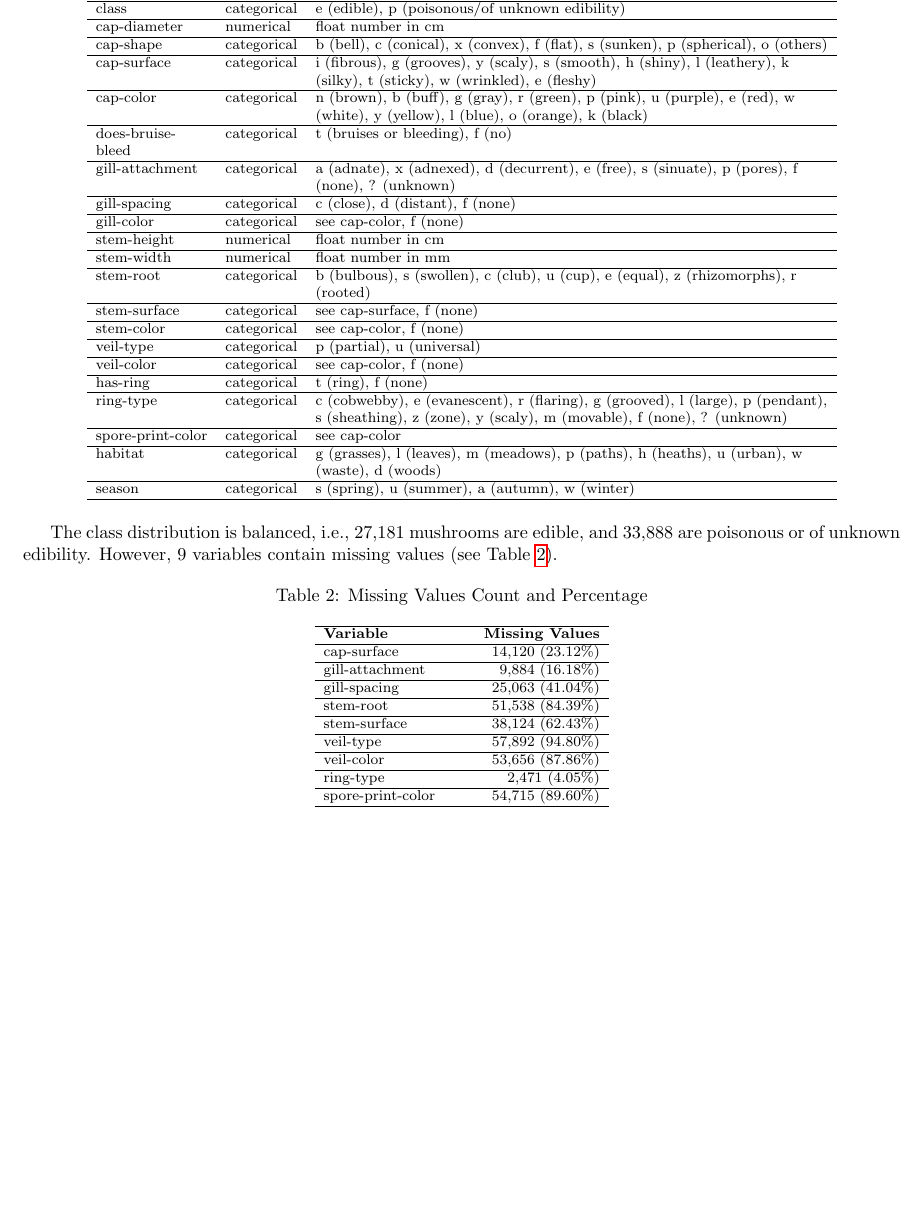
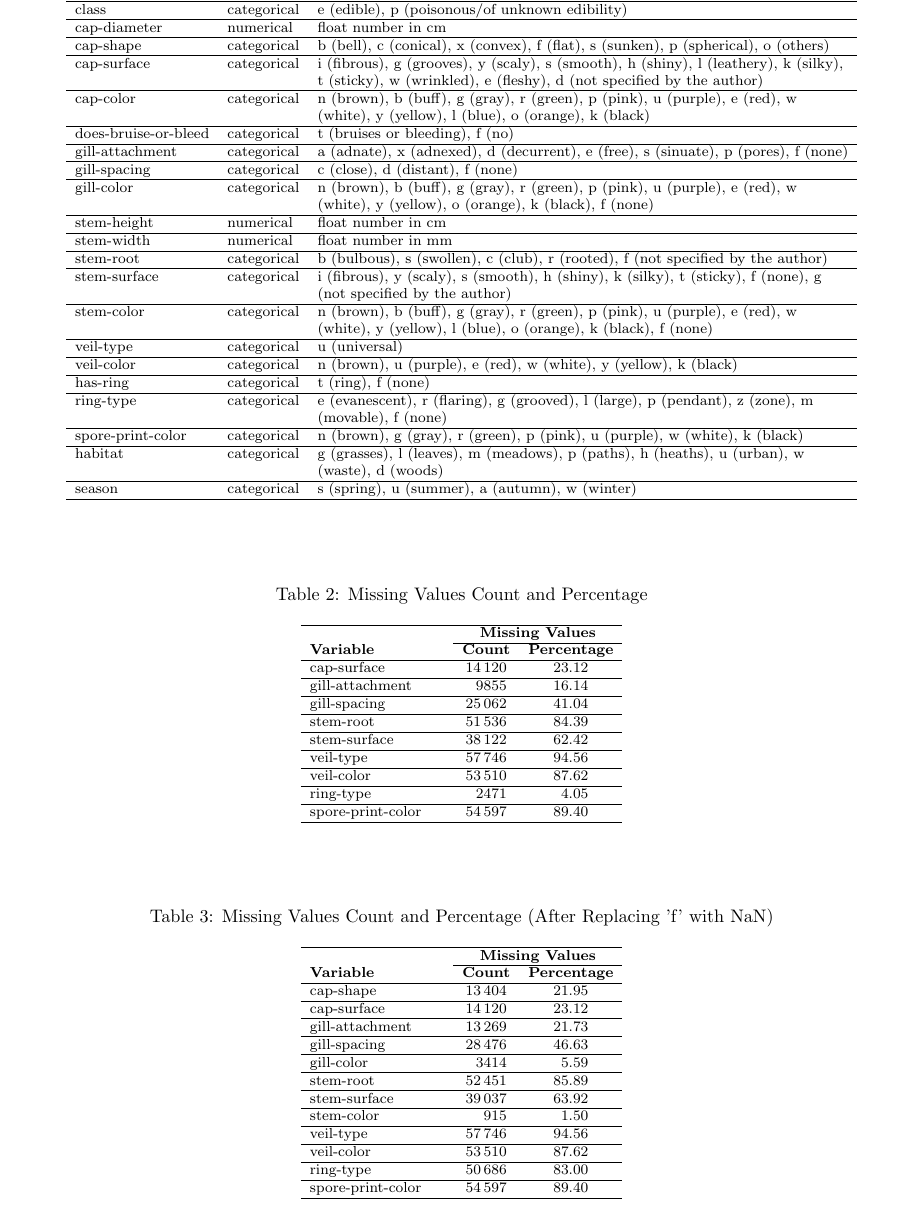
Before and after one commit to julwdo/ML-project, a LaTeX document (latex/ML-Project-JW.tex): part of page 2 of 7 before the commit and part of page 7 of 7 after it, cut so that both start at the same text, the shorter picture padded with empty space. Compiled offline with pdfLaTeX.

Commit message:
added some things to main and described data preprocessing

```diff
--- a/latex/ML-Project-JW.tex
+++ b/latex/ML-Project-JW.tex
@@ -4,8 +4,7 @@
 \usepackage{array} % For custom column widths
 \usepackage{calc} % To use \widthof
 
-\usepackage{amsthm} % For definitions
-\newtheorem{definition}{Definition}[section]
+\usepackage{siunitx} % Formatting numbers in a table
 
 \usepackage{amsmath}
 \usepackage{subcaption}
@@ -15,10 +14,6 @@
 \usepackage{xcolor}
 \usepackage{multirow}
 %\usepackage{placeins}
-
-\usepackage{algorithm}
-\usepackage{algorithmicx}
-\usepackage{algpseudocode}
 
 \geometry{
     a4paper,
@@ -78,60 +63,3 @@ The \href{https://archive.ics.uci.edu/dataset/848/secondary+mushroom+dataset}{da
-\label{tab:mushroom_variables}
-\begin{tabular}{
->{\raggedright\arraybackslash}p{\widthof{spore-print-color}}
->{\raggedright\arraybackslash}p{\widthof{categorical}}
->{\raggedright\arraybackslash}p{\widthof{b (bell), c (conical), x (convex), f (flat), s (sunken), p (spherical), o (others)}}
-}
-\hline
-\textbf{Variable} & \textbf{Type} & \textbf{Possible Values} \\ \hline
-class & categorical & e (edible), p (poisonous/of unknown edibility) \\ \hline
-cap-diameter & numerical & float number in cm \\ \hline
-cap-shape & categorical & b (bell), c (conical), x (convex), f (flat), s (sunken), p (spherical), o (others) \\ \hline
-cap-surface & categorical & i (fibrous), g (grooves), y (scaly), s (smooth), h (shiny), l (leathery), k (silky), t (sticky), w (wrinkled), e (fleshy) \\ \hline
-cap-color & categorical & n (brown), b (buff), g (gray), r (green), p (pink), u (purple), e (red), w (white), y (yellow), l (blue), o (orange), k (black) \\ \hline
-does-bruise-bleed & categorical & t (bruises or bleeding), f (no) \\ \hline
-gill-attachment & categorical & a (adnate), x (adnexed), d (decurrent), e (free), s (sinuate), p (pores), f (none), ? (unknown) \\ \hline
-gill-spacing & categorical & c (close), d (distant), f (none) \\ \hline
-gill-color & categorical & see cap-color, f (none) \\ \hline
-stem-height & numerical & float number in cm \\ \hline
-stem-width & numerical & float number in mm \\ \hline
-stem-root & categorical & b (bulbous), s (swollen), c (club), u (cup), e (equal), z (rhizomorphs), r (rooted) \\ \hline
-stem-surface & categorical & see cap-surface, f (none) \\ \hline
-stem-color & categorical & see cap-color, f (none) \\ \hline
-veil-type & categorical & p (partial), u (universal) \\ \hline
-veil-color & categorical & see cap-color, f (none) \\ \hline
-has-ring & categorical & t (ring), f (none) \\ \hline
-ring-type & categorical & c (cobwebby), e (evanescent), r (flaring), g (grooved), l (large), p (pendant), s (sheathing), z (zone), y (scaly), m (movable), f (none), ? (unknown) \\ \hline
-spore-print-color & categorical & see cap-color \\ \hline
-habitat & categorical & g (grasses), l (leaves), m (meadows), p (paths), h (heaths), u (urban), w (waste), d (woods) \\ \hline
-season & categorical & s (spring), u (summer), a (autumn), w (winter) \\ \hline
-\end{tabular}
-\end{table}
-
-The class distribution is balanced, i.e., 27,181 mushrooms are edible, and 33,888 are poisonous or of unknown edibility. However, 9 variables contain missing values (see Table \ref{tab:missing_values}).
-
-\begin{table}[!ht]
-\centering
-\footnotesize
-\setlength{\tabcolsep}{5pt}
-\caption{Missing Values Count and Percentage}
-\label{tab:missing_values}
-\begin{tabular}{
->{\raggedright\arraybackslash}p{\widthof{spore-print-color}}
->{\raggedleft\arraybackslash}p{\widthof{Missing Values Count}}
-}
-\hline
-\textbf{Variable} & \textbf{Missing Values} \\ \hline
-cap-surface & 14,120 (23.12\%) \\ \hline
-gill-attachment & 9,884 (16.18\%) \\ \hline
-gill-spacing & 25,063 (41.04\%) \\ \hline
-stem-root & 51,538 (84.39\%) \\ \hline
-stem-surface & 38,124 (62.43\%) \\ \hline
-veil-type & 57,892 (94.80\%) \\ \hline
-veil-color & 53,656 (87.86\%) \\ \hline
-ring-type & 2,471 (4.05\%) \\ \hline
-spore-print-color & 54,715 (89.60\%) \\ \hline
-\end{tabular}
-\end{table}
 
 \section{Tree Classifier Implementation}
 
@@ -347,2 +283,96 @@ In this study, a set of custom functions has been implemented to facilitate robu
+\label{tab:mushroom_variables}
+\begin{tabular}{
+>{\raggedright\arraybackslash}p{\widthof{does-bruise-or-bleed}}
+>{\raggedright\arraybackslash}p{\widthof{categorical}}
+>{\raggedright\arraybackslash}p{\widthof{a (adnate), x (adnexed), d (decurrent), e (free), s (sinuate), p (pores), f (none)}}
+}
+\hline
+\textbf{Variable} & \textbf{Type} & \textbf{Possible Values} \\ \hline
+class & categorical & e (edible), p (poisonous/of unknown edibility) \\ \hline
+cap-diameter & numerical & float number in cm \\ \hline
+cap-shape & categorical & b (bell), c (conical), x (convex), f (flat), s (sunken), p (spherical), o (others) \\ \hline
+cap-surface & categorical & i (fibrous), g (grooves), y (scaly), s (smooth), h (shiny), l (leathery), k (silky), t (sticky), w (wrinkled), e (fleshy), d (not specified by the author) \\ \hline
+cap-color & categorical & n (brown), b (buff), g (gray), r (green), p (pink), u (purple), e (red), w (white), y (yellow), l (blue), o (orange), k (black) \\ \hline
+does-bruise-or-bleed & categorical & t (bruises or bleeding), f (no) \\ \hline
+gill-attachment & categorical & a (adnate), x (adnexed), d (decurrent), e (free), s (sinuate), p (pores), f (none) \\ \hline
+gill-spacing & categorical & c (close), d (distant), f (none) \\ \hline
+gill-color & categorical & n (brown), b (buff), g (gray), r (green), p (pink), u (purple), e (red), w (white), y (yellow), o (orange), k (black), f (none) \\ \hline
+stem-height & numerical & float number in cm \\ \hline
+stem-width & numerical & float number in mm \\ \hline
+stem-root & categorical & b (bulbous), s (swollen), c (club), r (rooted), f (not specified by the author) \\ \hline
+stem-surface & categorical & i (fibrous), y (scaly), s (smooth), h (shiny), k (silky), t (sticky), f (none), g (not specified by the author) \\ \hline
+stem-color & categorical & n (brown), b (buff), g (gray), r (green), p (pink), u (purple), e (red), w (white), y (yellow), l (blue), o (orange), k (black), f (none) \\ \hline
+veil-type & categorical & u (universal) \\ \hline
+veil-color & categorical & n (brown), u (purple), e (red), w (white), y (yellow), k (black) \\ \hline
+has-ring & categorical & t (ring), f (none) \\ \hline
+ring-type & categorical & e (evanescent), r (flaring), g (grooved), l (large), p (pendant), z (zone), m (movable), f (none) \\ \hline
+spore-print-color & categorical & n (brown), g (gray), r (green), p (pink), u (purple), w (white), k (black) \\ \hline
+habitat & categorical & g (grasses), l (leaves), m (meadows), p (paths), h (heaths), u (urban), w (waste), d (woods) \\ \hline
+season & categorical & s (spring), u (summer), a (autumn), w (winter) \\ \hline
+\end{tabular}
+\end{table}
+
+The dataset is balanced, with 27,181 mushrooms classified as edible and 33,888 as poisonous, ensuring that no class is overrepresented in subsequent analyses. During preprocessing, 146 duplicate rows were identified and removed to prevent undue weighting of any observation. This step reduced the dataset to 60,923 observations. Additionally, nine variables were identified as containing missing values, as shown in Table \ref{tab:missing_values_before}.
+
+Upon further inspection, a question arose about whether the value ``f'' should be treated as a regular value or as missing. After careful consideration, it was decided to encode all occurrences of ``f'' as missing, except in ``does-bruise-or-bleed'' and ``has-ring'', where ``f'' is interpreted as ``no'' rather than ``none''. This increased the number of variables with missing values to twelve (see Table \ref{tab:missing_values_after}). [write here also about value 0 for numerical]
+
+\begin{table}[!ht]
+\centering
+\footnotesize
+\setlength{\tabcolsep}{5pt}
+\caption{Missing Values Count and Percentage}
+\label{tab:missing_values_before}
+\begin{tabular}{
+>{\raggedright\arraybackslash}p{\widthof{does-bruise-or-bleed}}
+S[table-format=5]
+S[table-format=2.2]
+}
+\hline
+& \multicolumn{2}{c}{\textbf{Missing Values}} \\ \cline{2-3}
+\textbf{Variable} & \textbf{Count} & \textbf{Percentage} \\ \hline
+cap-surface & 14120 & 23.12 \\ \hline
+gill-attachment & 9855 & 16.14 \\ \hline
+gill-spacing & 25062 & 41.04 \\ \hline
+stem-root & 51536 & 84.39 \\ \hline
+stem-surface & 38122 & 62.42 \\ \hline
+veil-type & 57746 & 94.56 \\ \hline
+veil-color & 53510 & 87.62 \\ \hline
+ring-type & 2471 & 4.05 \\ \hline
+spore-print-color & 54597 & 89.40 \\ \hline
+\end{tabular}
+\end{table}
+
+\begin{table}[!ht]
+\centering
+\footnotesize
+\setlength{\tabcolsep}{5pt}
+\caption{Missing Values Count and Percentage (After Replacing 'f' with NaN)}
+\label{tab:missing_values_after}
+\begin{tabular}{
+>{\raggedright\arraybackslash}p{\widthof{does-bruise-or-bleed}}
+S[table-format=5]
+S[table-format=2.2]
+}
+\hline
+& \multicolumn{2}{c}{\textbf{Missing Values}} \\ \cline{2-3}
+\textbf{Variable} & \textbf{Count} & \textbf{Percentage} \\ \hline
+cap-shape & 13404 & 21.95 \\ \hline
+cap-surface & 14120 & 23.12 \\ \hline
+gill-attachment & 13269 & 21.73 \\ \hline
+gill-spacing & 28476 & 46.63 \\ \hline
+gill-color & 3414 & 5.59 \\ \hline
+stem-root & 52451 & 85.89 \\ \hline
+stem-surface & 39037 & 63.92 \\ \hline
+stem-color & 915 & 1.50 \\ \hline
+veil-type & 57746 & 94.56 \\ \hline
+veil-color & 53510 & 87.62 \\ \hline
+ring-type & 50686 & 83.00 \\ \hline
+spore-print-color & 54597 & 89.40 \\ \hline
+\end{tabular}
+\end{table}
+
+It was decided to do the following analyses:\ (1) using the original dataset with missing values (since DecisionTreeClassifier is able to handle missing values), (2) using the original dataset without missing values, (3) using the processed dataset with missing values, (4) using the processed dataset without missing values.
+
+All four analyses were performed using
 
 \end{document}
```
Also changed, not shown: latex/ML-Project-JW.pdf, latex/ML-Project-JW.tex (18 more changed lines), 6 other files.
